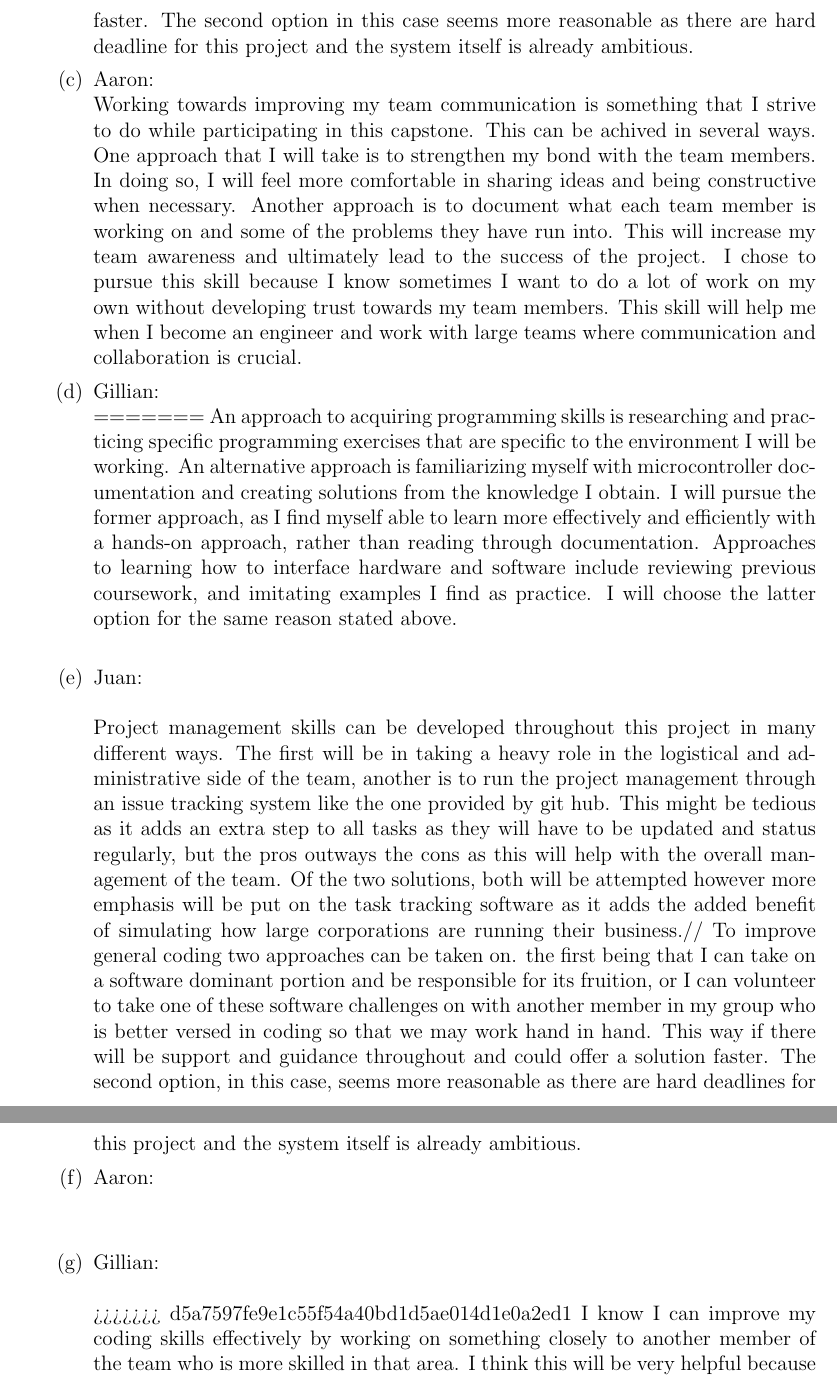
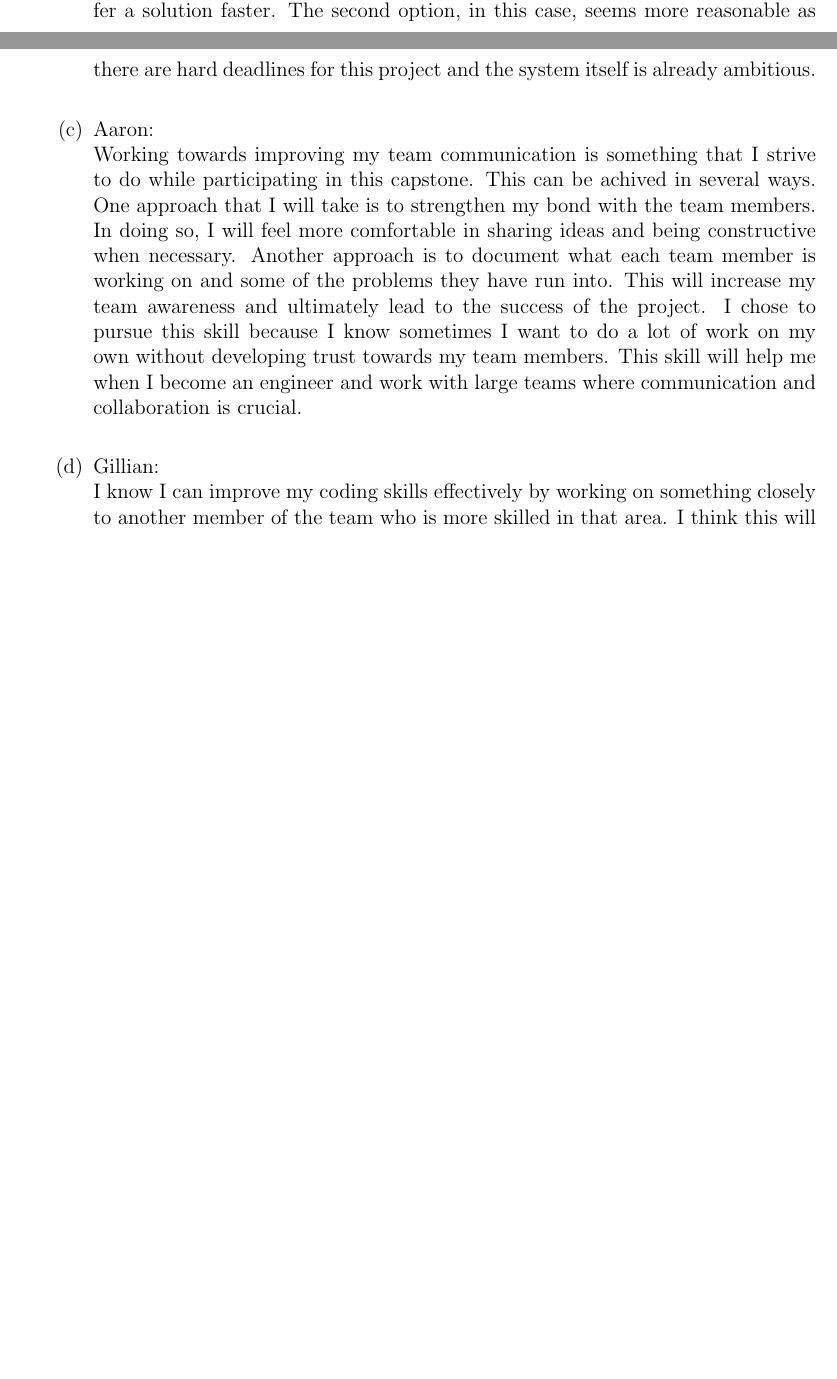
Before and after one commit to aaronbilly22/The_Nursery_Project, a LaTeX document (docs/SRS/SRS.tex): two parts of pages 23 and 24 of 24 before the commit and two parts of pages 22 and 23 of 23 after it, joined at a grey line, cut so that both start at the same text, the shorter picture padded with empty space. Compiled offline with pdfLaTeX.

Commit message:
fix reflections

```diff
--- a/docs/SRS/SRS.tex
+++ b/docs/SRS/SRS.tex
@@ -930 +925,0 @@ graduate attribute of Lifelong Learning.  Please answer the following questions:
-        my group who is better versed in coding so that we may work hand in hand. This way if there will be support and guidance throughout and could offer a solution faster. The second option in this case seems more reasonable as there are hard deadline for this project and the system itself is already ambitious.
@@ -931,3 +938,5 @@ graduate attribute of Lifelong Learning.  Please answer the following questions:
+        and could offer a solution faster. The second option, in this case, seems more reasonable as there are
+        hard deadlines for this project and the system itself is already ambitious.\\
     \item{Aaron:}\\
     Working towards improving my team communication is something that I strive to do while participating
     in this capstone. This can be achived in several ways. One approach that I will take is
@@ -935,35 +944,8 @@ graduate attribute of Lifelong Learning.  Please answer the following questions:
     being constructive when necessary. Another approach is to document what each team member is working on and some of the problems they have run into.
     This will increase my team awareness and ultimately lead to the success of the project. I chose to pursue this skill
     because I know sometimes I want to do a lot of work on my own without developing trust towards my team members. This skill
-    will help me when I become an engineer and work with large teams where communication and collaboration is crucial.
+    will help me when I become an engineer and work with large teams where communication and collaboration is crucial.\\
     \item {Gillian:}\\
-=======
-        An approach to acquiring programming skills is researching and practicing specific
-        programming exercises that are specific to the environment I will be working.
-        An alternative approach is familiarizing myself with microcontroller documentation and
-        creating solutions from the knowledge I obtain. I will pursue the former approach, as
-        I find myself able to learn more effectively and efficiently with a hands-on approach,
-        rather than reading through documentation. Approaches to learning how to interface
-        hardware and software include reviewing previous coursework, and imitating examples
-        I find as practice. I will choose the latter option for the same reason stated above.\\
-    \item{Juan:}\\\\
-        Project management skills can be developed throughout this project in many different ways.
-        The first will be in taking a heavy role in the logistical and administrative side of the
-        team, another is to run the project management through an issue tracking system
-        like the one provided by git hub. This might be tedious as it adds an extra step to all tasks as they will have to be
-        updated and status regularly, but the pros outways the cons as this will help with the overall
-        management of the team. Of the two solutions, both will be attempted however more emphasis will
-        be put on the task tracking software as it adds the added benefit of simulating how large
-        corporations are running their business.//
-        To improve general coding two approaches can be taken on. the first being
-        that I can take on a software dominant portion and be responsible for its fruition, or I can volunteer
-        to take one of these software challenges on with another member in my group who is better versed in
-        coding so that we may work hand in hand. This way if there will be support and guidance throughout
-        and could offer a solution faster. The second option, in this case, seems more reasonable as there are
-        hard deadlines for this project and the system itself is already ambitious.
-    \item{Aaron:}\\\\
-    \item {Gillian:}\\\\
->>>>>>> d5a7597fe9e1c55f54a40bd1d5ae014d1e0a2ed1
     I know I can improve my coding skills effectively by working on something closely to another member of the team who is more skilled in that area. I think this will be very helpful because I can work on a portion of software on my own, and if I have questions or get stuck, I will have someone working on something similar who will understand the problem and can help me troubleshoot.
     \noindent I can improve writing and communication skills by reviewing and editing not only my own work, but the writing of my peers as well. After each deliverable is finished, I think it is very useful when we go over all the writing as a team and come up with ideas on how each section of the documentation can possibly be improved.
   \end{enumerate}
```
Also changed, not shown: docs/SRS/SRS.pdf, docs/SRS/SRS.tex (18 more changed lines).
